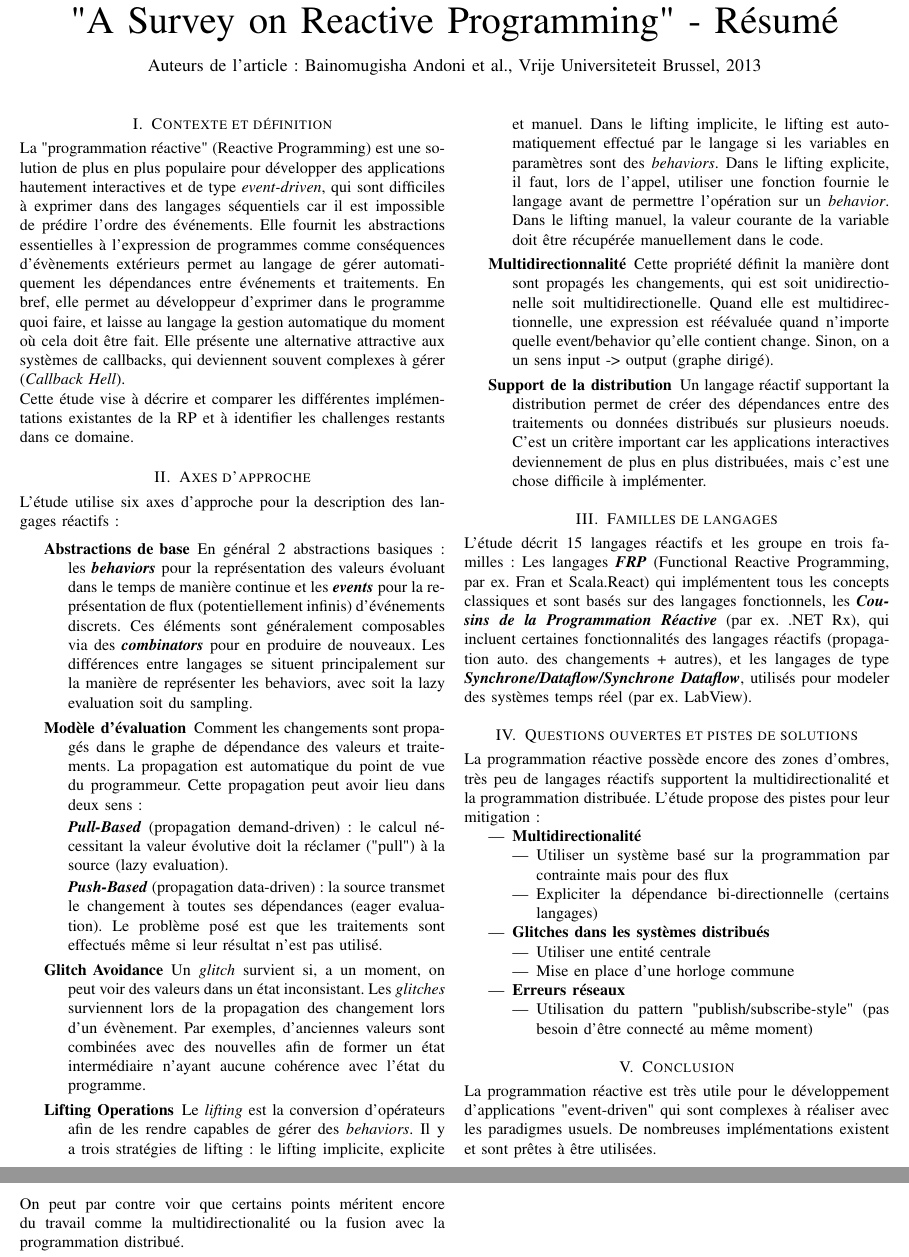
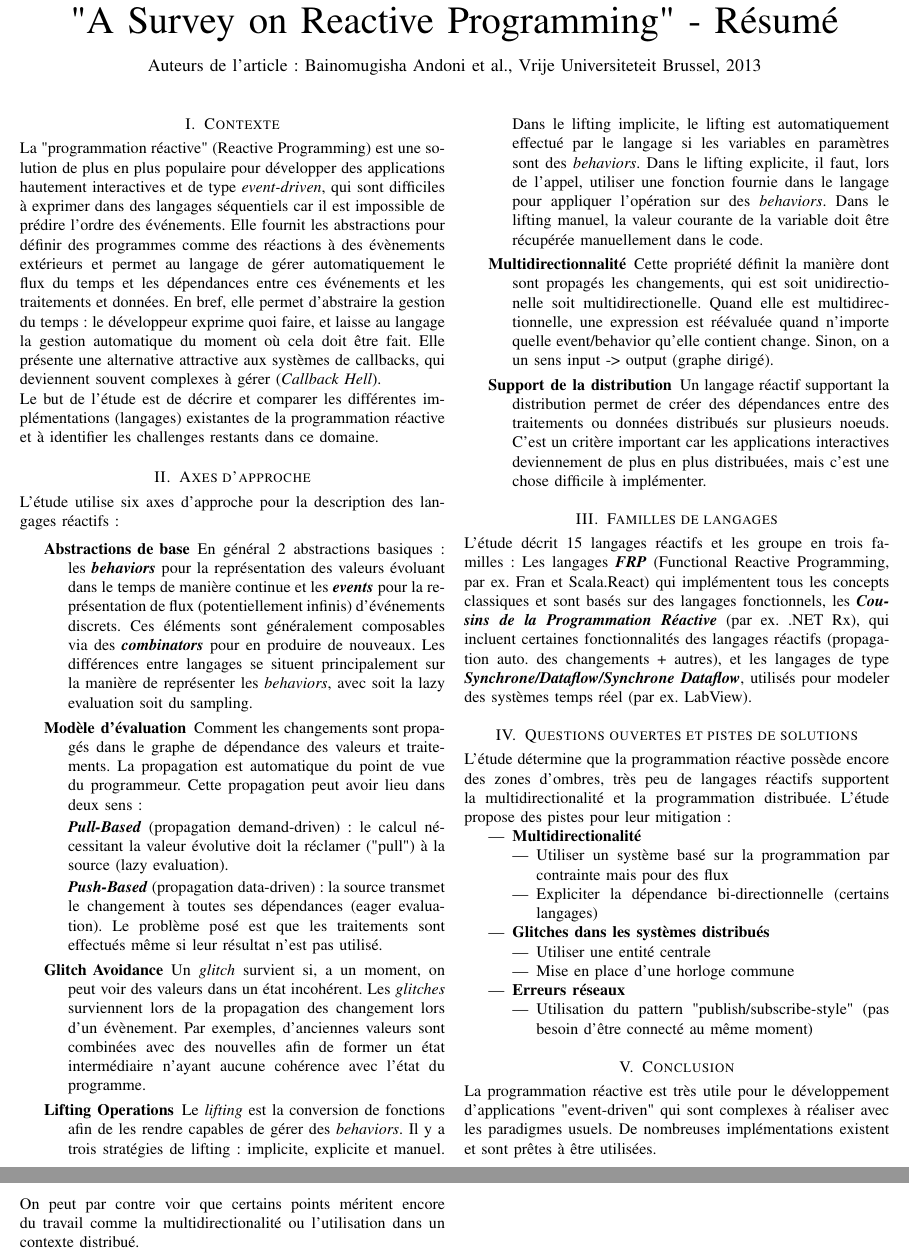
Before and after one commit to SnipyJulmy/MSE-AdvProg, a LaTeX CV (article/resume.tex): two parts of pages 1 and 2 of 2, joined at a grey line, cut so that both start at the same text. Compiled offline with pdfLaTeX.

Commit message:
article: fixes

```diff
--- a/article/resume.tex
+++ b/article/resume.tex
@@ -17,19 +17,18 @@
 
 \maketitle
 
-\section{Contexte et définition}
+\section{Contexte}
 
-La "programmation réactive" (Reactive Programming) est une solution de plus en plus populaire pour développer des applications hautement interactives et de type \textit{event-driven}, qui sont difficiles à exprimer dans des langages séquentiels car il est impossible de prédire l'ordre des événements. Elle fournit les abstractions essentielles à l'expression de programmes comme conséquences d'évènements extérieurs permet au langage de gérer automatiquement les dépendances entre événements et traitements. En bref, elle permet au développeur d'exprimer dans le programme quoi faire, et laisse au langage la gestion automatique du moment où cela doit être fait. Elle présente une alternative attractive aux systèmes de callbacks, qui deviennent souvent complexes à gérer (\textit{Callback Hell}).
+La "programmation réactive" (Reactive Programming) est une solution de plus en plus populaire pour développer des applications hautement interactives et de type \textit{event-driven}, qui sont difficiles à exprimer dans des langages séquentiels car il est impossible de prédire l'ordre des événements. Elle fournit les abstractions pour définir des programmes comme des réactions à des évènements extérieurs et permet au langage de gérer automatiquement le flux du temps et les dépendances entre ces événements et les traitements et données. En bref, elle permet d'abstraire la gestion du temps: le développeur exprime quoi faire, et laisse au langage la gestion automatique du moment où cela doit être fait. Elle présente une alternative attractive aux systèmes de callbacks, qui deviennent souvent complexes à gérer (\textit{Callback Hell}).
 
-Cette étude vise à décrire et comparer les différentes implémentations existantes de la RP et à identifier les challenges restants dans ce domaine.
-
+Le but de l'étude est de décrire et comparer les différentes implémentations (langages) existantes de la programmation réactive et à identifier les challenges restants dans ce domaine.
 
 \section{Axes d'approche}
 L'étude utilise six axes d'approche pour la description des langages réactifs :
 
 \begin{description}
     \item[Abstractions de base]
-    En général 2 abstractions basiques : les \textbf{\textit{behaviors}} pour la représentation des valeurs évoluant dans le temps de manière continue et les \textbf{\textit{events}} pour la représentation de flux (potentiellement infinis) d'événements discrets. Ces éléments sont généralement composables via des \textbf{\textit{combinators}} pour en produire de nouveaux. Les différences entre langages se situent principalement sur la manière de représenter les behaviors, avec soit la lazy evaluation soit du sampling.
+    En général 2 abstractions basiques : les \textbf{\textit{behaviors}} pour la représentation des valeurs évoluant dans le temps de manière continue et les \textbf{\textit{events}} pour la représentation de flux (potentiellement infinis) d'événements discrets. Ces éléments sont généralement composables via des \textbf{\textit{combinators}} pour en produire de nouveaux. Les différences entre langages se situent principalement sur la manière de représenter les \textit{behaviors}, avec soit la lazy evaluation soit du sampling.
 
     \item[Modèle d'évaluation]
     Comment les changements sont propagés dans le graphe de dépendance des valeurs et traitements. La propagation est automatique du point de vue du programmeur. Cette propagation peut avoir lieu dans deux sens:
@@ -39,10 +38,10 @@ L'étude utilise six axes d'approche pour la description des langages réactifs
     \textbf{\textit{Push-Based}} (propagation data-driven) : la source transmet le changement à toutes ses dépendances (eager evaluation). Le problème posé est que les traitements sont effectués même si leur résultat n'est pas utilisé.
 
     \item[Glitch Avoidance]
-    Un \textit{glitch} survient si, a un moment, on peut voir des valeurs dans un état inconsistant. Les \textit{glitches} surviennent lors de la propagation des changement lors d'un évènement. Par exemples, d'anciennes valeurs sont combinées avec des nouvelles afin de former un état intermédiaire n'ayant aucune cohérence avec l'état du programme.
+    Un \textit{glitch} survient si, a un moment, on peut voir des valeurs dans un état incohérent. Les \textit{glitches} surviennent lors de la propagation des changement lors d'un évènement. Par exemples, d'anciennes valeurs sont combinées avec des nouvelles afin de former un état intermédiaire n'ayant aucune cohérence avec l'état du programme.
 
     \item[Lifting Operations]
-    Le \textit{lifting} est la conversion d'opérateurs afin de les rendre capables de gérer des \textit{behaviors}. Il y a trois stratégies de lifting: le lifting implicite, explicite et manuel. Dans le lifting implicite, le lifting est automatiquement effectué par le langage si les variables en paramètres sont des \textit{behaviors}. Dans le lifting explicite, il faut, lors de l'appel, utiliser une fonction fournie le langage avant de permettre l'opération sur un \textit{behavior}. Dans le lifting manuel, la valeur courante de la variable doit être récupérée manuellement dans le code.
+    Le \textit{lifting} est la conversion de fonctions afin de les rendre capables de gérer des \textit{behaviors}. Il y a trois stratégies de lifting : implicite, explicite et manuel. Dans le lifting implicite, le lifting est automatiquement effectué par le langage si les variables en paramètres sont des \textit{behaviors}. Dans le lifting explicite, il faut, lors de l'appel, utiliser une fonction fournie dans le langage pour appliquer l'opération sur des \textit{behaviors}. Dans le lifting manuel, la valeur courante de la variable doit être récupérée manuellement dans le code.
 
     \item[Multidirectionnalité]
     Cette propriété définit la manière dont sont propagés les changements, qui est soit unidirectionelle soit multidirectionelle. Quand elle est multidirectionnelle, une expression est réévaluée quand n'importe quelle event/behavior qu'elle contient change. Sinon, on a un sens input -> output (graphe dirigé).
@@ -58,7 +57,7 @@ L'étude décrit 15 langages réactifs et les groupe en trois familles : Les lan
 
 \section{Questions ouvertes et pistes de solutions}
 
-La programmation réactive possède encore des zones d'ombres, très peu de langages réactifs
+L'étude détermine que la programmation réactive possède encore des zones d'ombres, très peu de langages réactifs
 supportent la multidirectionalité et la programmation distribuée. L'étude propose des pistes pour leur mitigation :
 \begin{itemize}
     \item \textbf{Multidirectionalité}
@@ -81,6 +80,6 @@ supportent la multidirectionalité et la programmation distribuée. L'étude pro
 
 La programmation réactive est très utile pour le développement d'applications "event-driven" qui sont complexes à réaliser avec les paradigmes usuels. De nombreuses implémentations existent et sont prêtes à être utilisées.
 
-On peut par contre voir que certains points méritent encore du travail comme la multidirectionalité ou la fusion avec la programmation distribué.
+On peut par contre voir que certains points méritent encore du travail comme la multidirectionalité ou l'utilisation dans un contexte distribué.
 
 \end{document}
```
